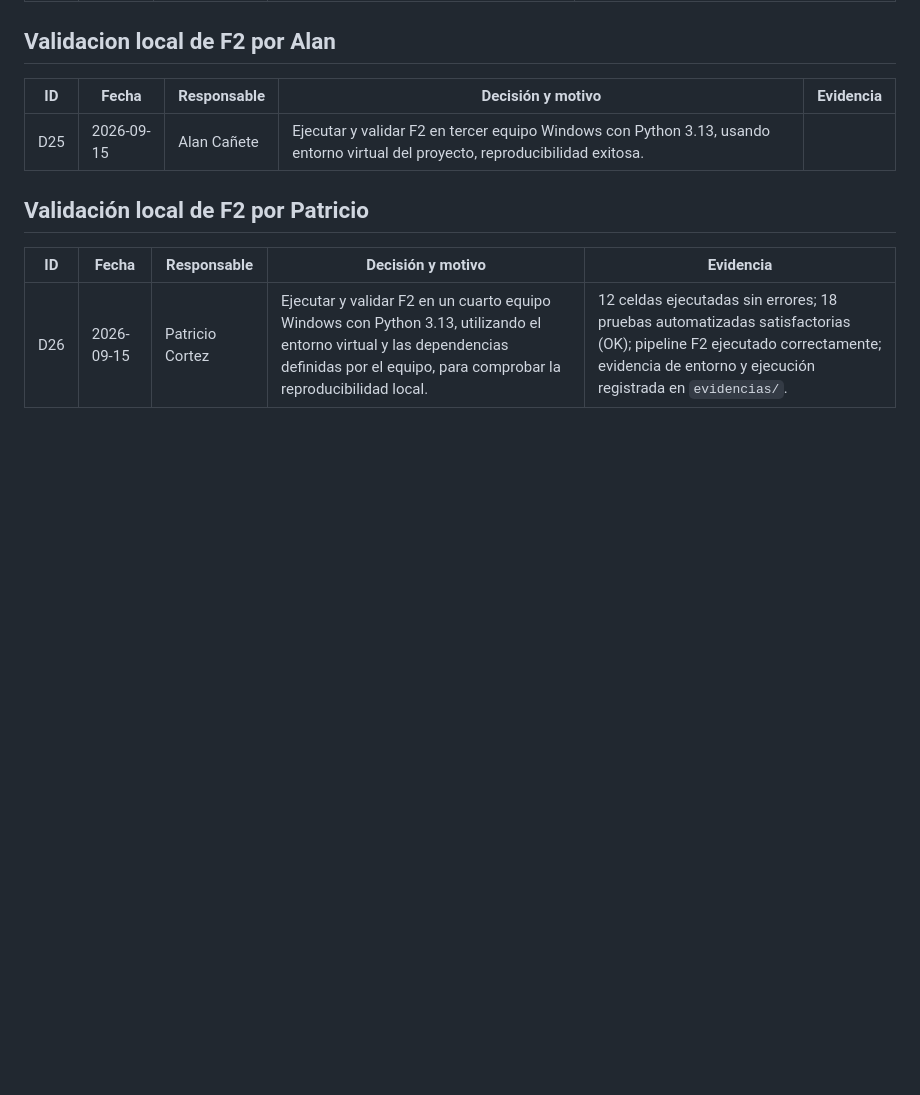
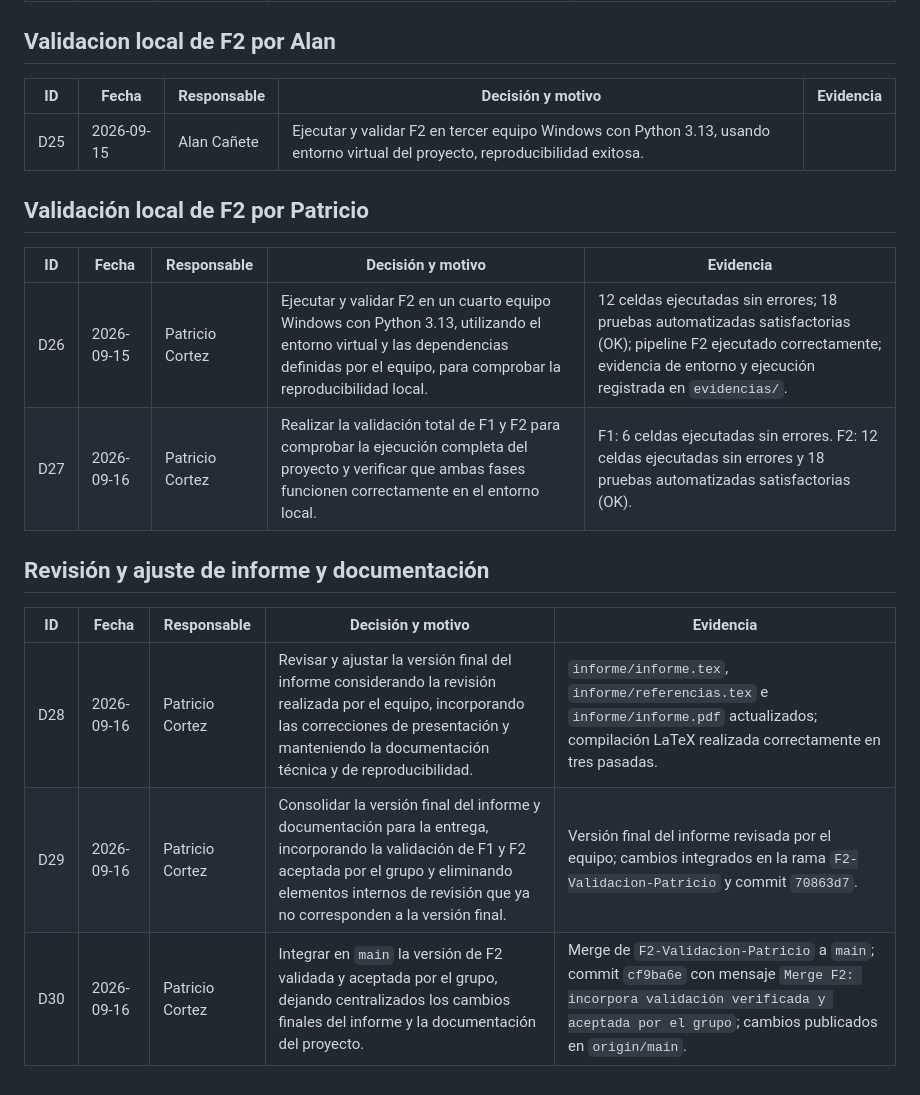
Before and after one commit to BenjaArayaM/proyecto-grupo7-mcdi500, a Markdown page: docs/bitacora_decisiones.md, the part around the change. Drawn GitHub-style; blank space fills up the shorter version.

Commit message:
docs: actualiza bitacora de decisiones

```diff
--- a/docs/bitacora_decisiones.md
+++ b/docs/bitacora_decisiones.md
@@ -75,3 +75,12 @@ actualizadas se generan en F2/docs/metricas.json.
 | ID | Fecha | Responsable | Decisión y motivo | Evidencia |
 | --- | --- | --- | --- | --- |
 | D26 | 2026-09-15 | Patricio Cortez | Ejecutar y validar F2 en un cuarto equipo Windows con Python 3.13, utilizando el entorno virtual y las dependencias definidas por el equipo, para comprobar la reproducibilidad local. | 12 celdas ejecutadas sin errores; 18 pruebas automatizadas satisfactorias (OK); pipeline F2 ejecutado correctamente; evidencia de entorno y ejecución registrada en `evidencias/`. |
+| D27 | 2026-09-16 | Patricio Cortez | Realizar la validación total de F1 y F2 para comprobar la ejecución completa del proyecto y verificar que ambas fases funcionen correctamente en el entorno local. | F1: 6 celdas ejecutadas sin errores. F2: 12 celdas ejecutadas sin errores y 18 pruebas automatizadas satisfactorias (OK). |
+
+## Revisión y ajuste de informe y documentación
+
+| ID | Fecha | Responsable | Decisión y motivo | Evidencia |
+| --- | --- | --- | --- | --- |
+| D28 | 2026-09-16 | Patricio Cortez | Revisar y ajustar la versión final del informe considerando la revisión realizada por el equipo, incorporando las correcciones de presentación y manteniendo la documentación técnica y de reproducibilidad. | `informe/informe.tex`, `informe/referencias.tex` e `informe/informe.pdf` actualizados; compilación LaTeX realizada correctamente en tres pasadas. |
+| D29 | 2026-09-16 | Patricio Cortez | Consolidar la versión final del informe y documentación para la entrega, incorporando la validación de F1 y F2 aceptada por el grupo y eliminando elementos internos de revisión que ya no corresponden a la versión final. | Versión final del informe revisada por el equipo; cambios integrados en la rama `F2-Validacion-Patricio` y commit `70863d7`. |
+| D30 | 2026-09-16 | Patricio Cortez | Integrar en `main` la versión de F2 validada y aceptada por el grupo, dejando centralizados los cambios finales del informe y la documentación del proyecto. | Merge de `F2-Validacion-Patricio` a `main`; commit `cf9ba6e` con mensaje `Merge F2: incorpora validación verificada y aceptada por el grupo`; cambios publicados en `origin/main`. |
```
